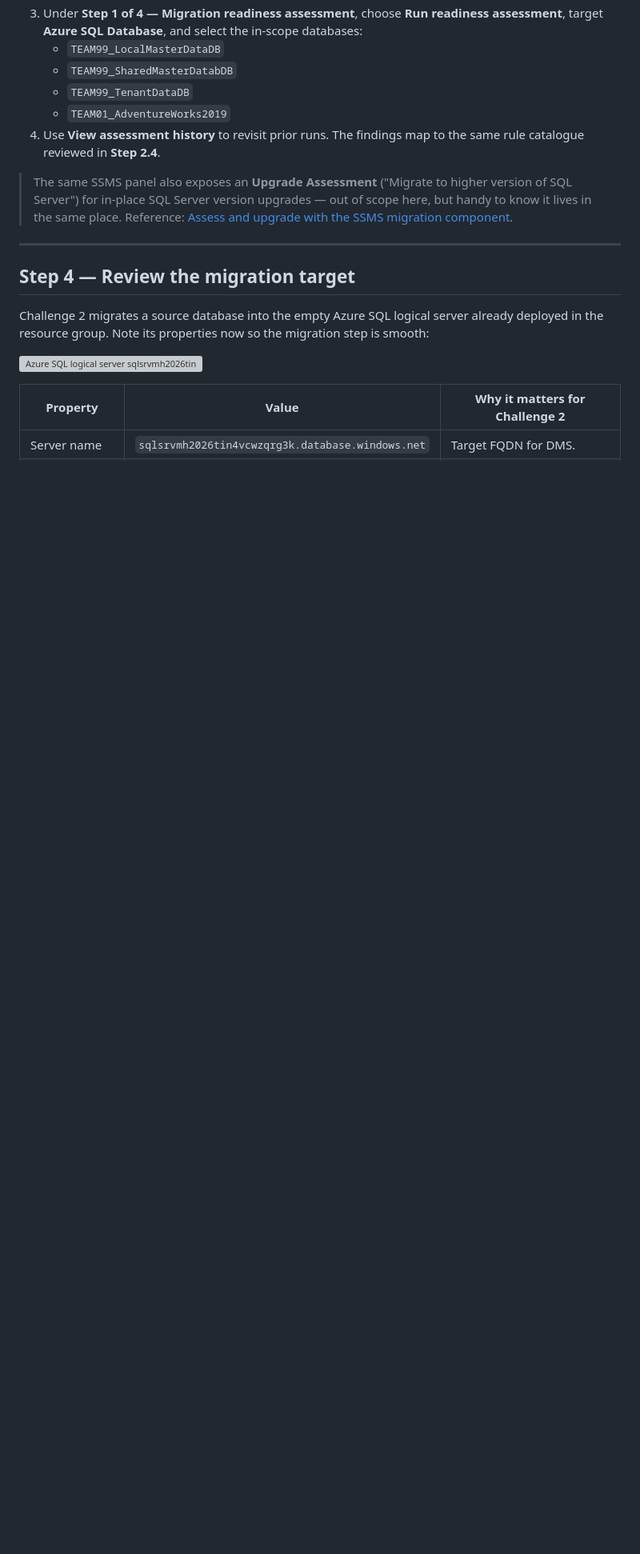
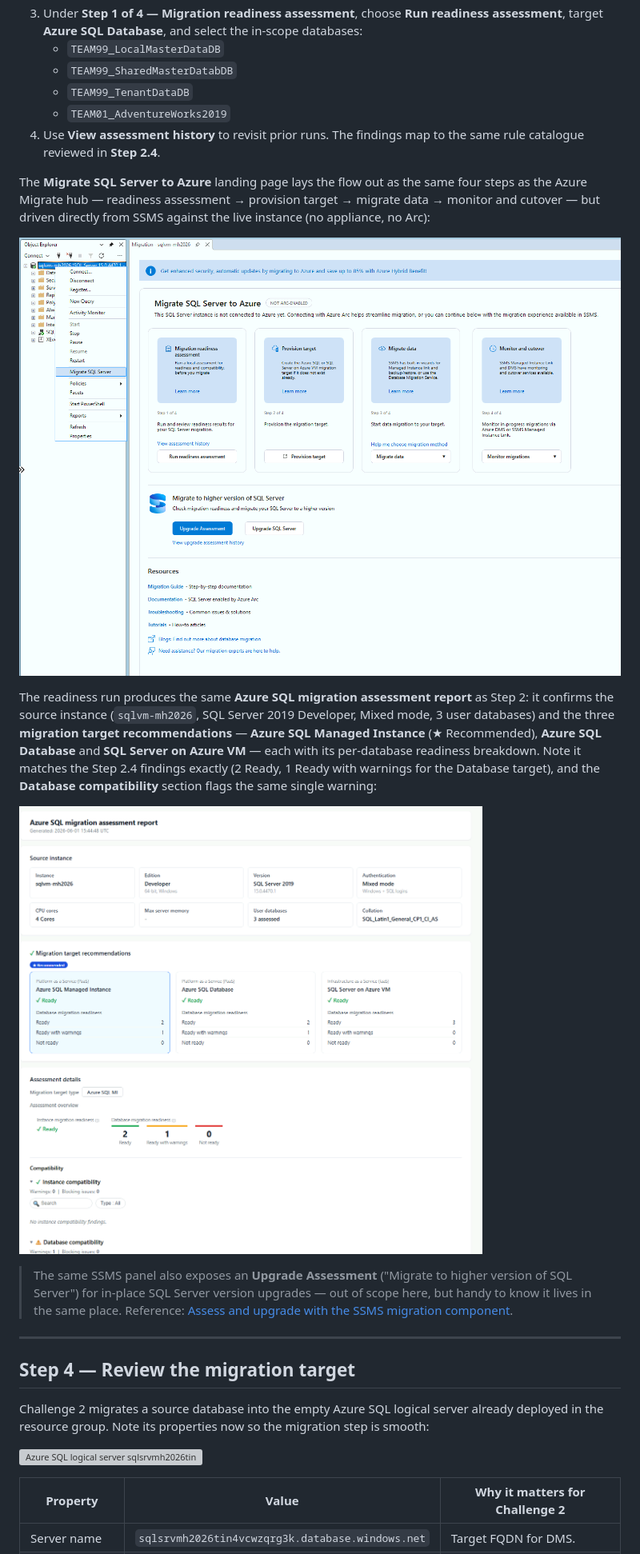
Before and after one commit to aofvalley/microhack-sql-2026, a Markdown page: walkthrough/challenge-01/solution-01.md, the part around the change. Shown at 80% size. GitHub-like rendering; pictures changed too: Images/c1-step-3a-ssms-migrate-menu.png (added), Images/c1-step-3b-ssms-assessment-report.png (added); blank space fills up the shorter version; grey boxes are pictures that could not be loaded.

Commit message:
docs(c01): add SSMS migration-component screenshots to Step 3 (landing + assessment report)
Embed the two SSMS 'Migrate SQL Server to Azure' captures in section 3.1:
the 4-step landing page (readiness -> provision -> migrate -> monitor) and the
generated Azure SQL migration assessment report, which matches the Step 2.4
findings (2 Ready, 1 Ready with warnings; same single DB-compat warning).

Co-authored-by: Copilot <223556219+Copilot@users.noreply.github.com>

```diff
--- a/walkthrough/challenge-01/solution-01.md
+++ b/walkthrough/challenge-01/solution-01.md
@@ -418,6 +418,21 @@ Migrate **SKU + monthly cost** sizing.
 4. Use **View assessment history** to revisit prior runs. The findings map to the same rule catalogue
    reviewed in **Step 2.4**.
 
+The **Migrate SQL Server to Azure** landing page lays the flow out as the same four steps as the
+Azure Migrate hub — readiness assessment → provision target → migrate data → monitor and cutover —
+but driven directly from SSMS against the live instance (no appliance, no Arc):
+
+![SSMS — Migrate SQL Server to Azure landing page (4-step flow)](../../Images/c1-step-3a-ssms-migrate-menu.png)
+
+The readiness run produces the same **Azure SQL migration assessment report** as Step 2: it confirms
+the source instance (`sqlvm-mh2026`, SQL Server 2019 Developer, Mixed mode, 3 user databases) and the
+three **migration target recommendations** — **Azure SQL Managed Instance** (★ Recommended), **Azure
+SQL Database** and **SQL Server on Azure VM** — each with its per-database readiness breakdown. Note it
+matches the Step 2.4 findings exactly (2 Ready, 1 Ready with warnings for the Database target), and the
+**Database compatibility** section flags the same single warning:
+
+![SSMS — Azure SQL migration assessment report (source instance + target recommendations)](../../Images/c1-step-3b-ssms-assessment-report.png)
+
 > The same SSMS panel also exposes an **Upgrade Assessment** ("Migrate to higher version of SQL
 > Server") for in-place SQL Server version upgrades — out of scope here, but handy to know it lives in
 > the same place.
```
